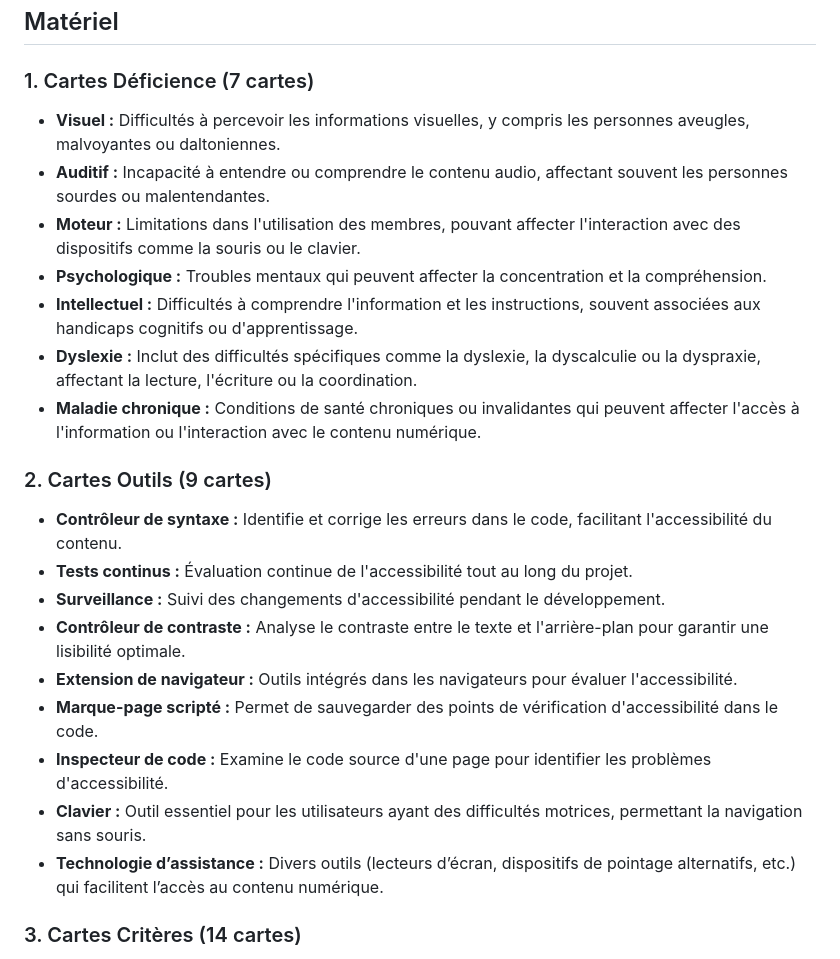
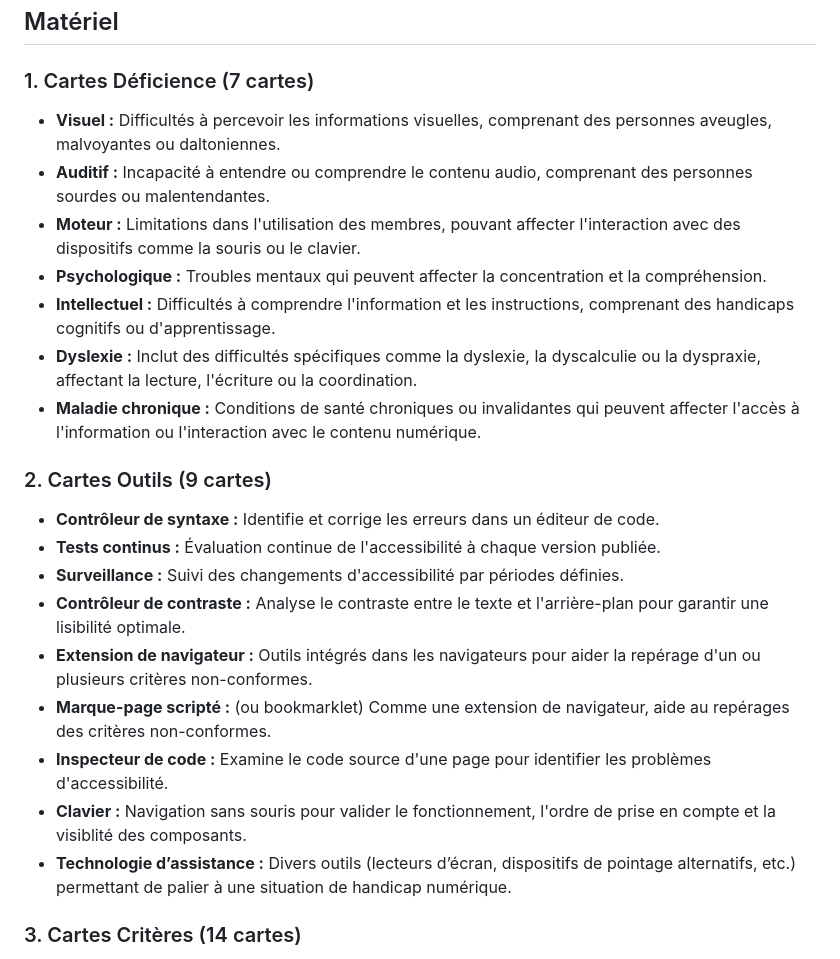
Before and after one commit to christopherabate/digita11y, a Markdown page: cards/README.md, the part around the change. Rendered like a GitHub page.

```diff
--- a/cards/README.md
+++ b/cards/README.md
@@ -11,24 +11,24 @@ Le but est de devenir le joueur ayant le moins de critères invalides à la fin
 ## Matériel
 
 ### 1. Cartes Déficience (7 cartes)
-- **Visuel :** Difficultés à percevoir les informations visuelles, y compris les personnes aveugles, malvoyantes ou daltoniennes.
-- **Auditif :** Incapacité à entendre ou comprendre le contenu audio, affectant souvent les personnes sourdes ou malentendantes.
+- **Visuel :** Difficultés à percevoir les informations visuelles, comprenant des personnes aveugles, malvoyantes ou daltoniennes.
+- **Auditif :** Incapacité à entendre ou comprendre le contenu audio, comprenant des personnes sourdes ou malentendantes.
 - **Moteur :** Limitations dans l'utilisation des membres, pouvant affecter l'interaction avec des dispositifs comme la souris ou le clavier.
 - **Psychologique :** Troubles mentaux qui peuvent affecter la concentration et la compréhension.
-- **Intellectuel :** Difficultés à comprendre l'information et les instructions, souvent associées aux handicaps cognitifs ou d'apprentissage.
+- **Intellectuel :** Difficultés à comprendre l'information et les instructions, comprenant des handicaps cognitifs ou d'apprentissage.
 - **Dyslexie :** Inclut des difficultés spécifiques comme la dyslexie, la dyscalculie ou la dyspraxie, affectant la lecture, l'écriture ou la coordination.
 - **Maladie chronique :** Conditions de santé chroniques ou invalidantes qui peuvent affecter l'accès à l'information ou l'interaction avec le contenu numérique.
 
 ### 2. Cartes Outils (9 cartes)
-- **Contrôleur de syntaxe :** Identifie et corrige les erreurs dans le code, facilitant l'accessibilité du contenu.
-- **Tests continus :** Évaluation continue de l'accessibilité tout au long du projet.
-- **Surveillance :** Suivi des changements d'accessibilité pendant le développement.
+- **Contrôleur de syntaxe :** Identifie et corrige les erreurs dans un éditeur de code.
+- **Tests continus :** Évaluation continue de l'accessibilité à chaque version publiée.
+- **Surveillance :** Suivi des changements d'accessibilité par périodes définies.
 - **Contrôleur de contraste :** Analyse le contraste entre le texte et l'arrière-plan pour garantir une lisibilité optimale.
-- **Extension de navigateur :** Outils intégrés dans les navigateurs pour évaluer l'accessibilité.
-- **Marque-page scripté :** Permet de sauvegarder des points de vérification d'accessibilité dans le code.
+- **Extension de navigateur :** Outils intégrés dans les navigateurs pour aider la repérage d'un ou plusieurs critères non-conformes.
+- **Marque-page scripté :** (ou bookmarklet) Comme une extension de navigateur, aide au repérages des critères non-conformes.
 - **Inspecteur de code :** Examine le code source d'une page pour identifier les problèmes d'accessibilité.
-- **Clavier :** Outil essentiel pour les utilisateurs ayant des difficultés motrices, permettant la navigation sans souris.
-- **Technologie d’assistance :** Divers outils (lecteurs d’écran, dispositifs de pointage alternatifs, etc.) qui facilitent l’accès au contenu numérique.
+- **Clavier :** Navigation sans souris pour valider le fonctionnement, l'ordre de prise en compte et la visiblité des composants.
+- **Technologie d’assistance :** Divers outils (lecteurs d’écran, dispositifs de pointage alternatifs, etc.) permettant de palier à une situation de handicap numérique.
 
 ### 3. Cartes Critères (14 cartes)
 - **Contraste :** Le contraste entre le texte et l'arrière-plan doit être suffisant pour garantir la lisibilité (WCAG 1.4.3).
```
